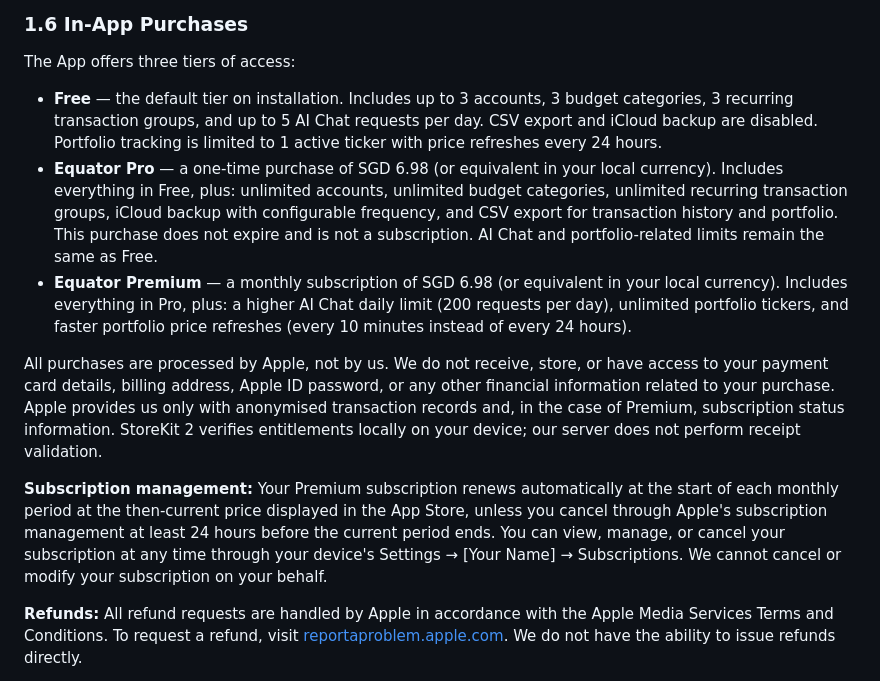
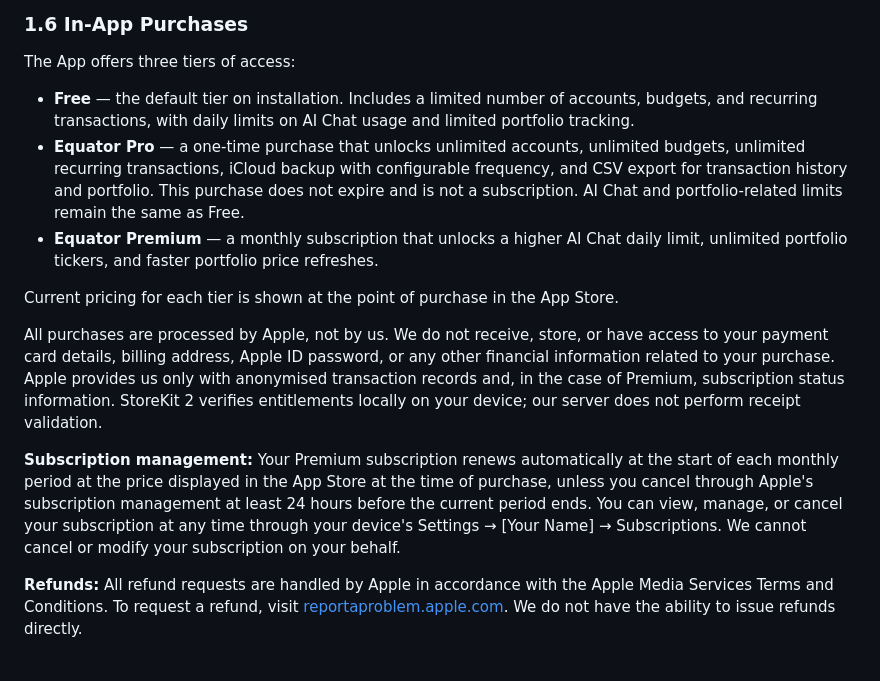
Before and after one commit to LTTL97/equator-support, a Markdown page: privacy-policy.md, the part around the change. Rendered like a GitHub page.

```diff
--- a/privacy-policy.md
+++ b/privacy-policy.md
@@ -44,13 +44,15 @@ Your use of these third-party services is governed by their respective terms and
 
 The App offers three tiers of access:
 
-- **Free** — the default tier on installation. Includes up to 3 accounts, 3 budget categories, 3 recurring transaction groups, and up to 5 AI Chat requests per day. CSV export and iCloud backup are disabled. Portfolio tracking is limited to 1 active ticker with price refreshes every 24 hours.
-- **Equator Pro** — a one-time purchase of SGD 6.98 (or equivalent in your local currency). Includes everything in Free, plus: unlimited accounts, unlimited budget categories, unlimited recurring transaction groups, iCloud backup with configurable frequency, and CSV export for transaction history and portfolio. This purchase does not expire and is not a subscription. AI Chat and portfolio-related limits remain the same as Free.
-- **Equator Premium** — a monthly subscription of SGD 6.98 (or equivalent in your local currency). Includes everything in Pro, plus: a higher AI Chat daily limit (200 requests per day), unlimited portfolio tickers, and faster portfolio price refreshes (every 10 minutes instead of every 24 hours).
+- **Free** — the default tier on installation. Includes a limited number of accounts, budgets, and recurring transactions, with daily limits on AI Chat usage and limited portfolio tracking.
+- **Equator Pro** — a one-time purchase that unlocks unlimited accounts, unlimited budgets, unlimited recurring transactions, iCloud backup with configurable frequency, and CSV export for transaction history and portfolio. This purchase does not expire and is not a subscription. AI Chat and portfolio-related limits remain the same as Free.
+- **Equator Premium** — a monthly subscription that unlocks a higher AI Chat daily limit, unlimited portfolio tickers, and faster portfolio price refreshes.
+
+Current pricing for each tier is shown at the point of purchase in the App Store.
 
 All purchases are processed by Apple, not by us. We do not receive, store, or have access to your payment card details, billing address, Apple ID password, or any other financial information related to your purchase. Apple provides us only with anonymised transaction records and, in the case of Premium, subscription status information. StoreKit 2 verifies entitlements locally on your device; our server does not perform receipt validation.
 
-**Subscription management:** Your Premium subscription renews automatically at the start of each monthly period at the then-current price displayed in the App Store, unless you cancel through Apple's subscription management at least 24 hours before the current period ends. You can view, manage, or cancel your subscription at any time through your device's Settings → [Your Name] → Subscriptions. We cannot cancel or modify your subscription on your behalf.
+**Subscription management:** Your Premium subscription renews automatically at the start of each monthly period at the price displayed in the App Store at the time of purchase, unless you cancel through Apple's subscription management at least 24 hours before the current period ends. You can view, manage, or cancel your subscription at any time through your device's Settings → [Your Name] → Subscriptions. We cannot cancel or modify your subscription on your behalf.
 
 **Refunds:** All refund requests are handled by Apple in accordance with the Apple Media Services Terms and Conditions. To request a refund, visit [reportaproblem.apple.com](https://reportaproblem.apple.com). We do not have the ability to issue refunds directly.
 
```
